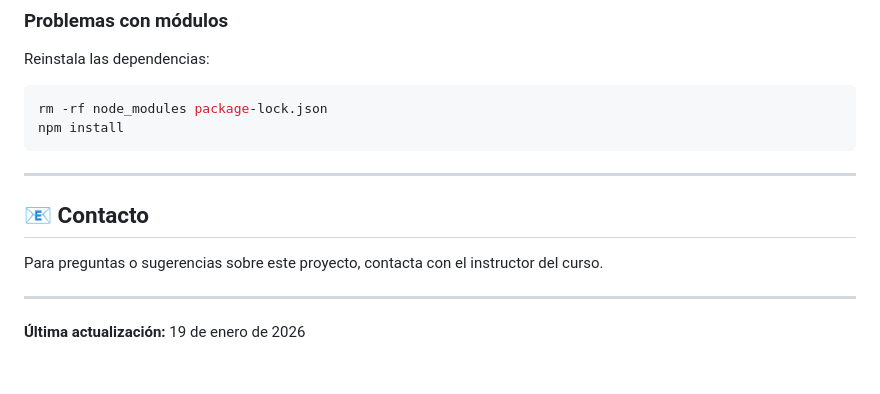
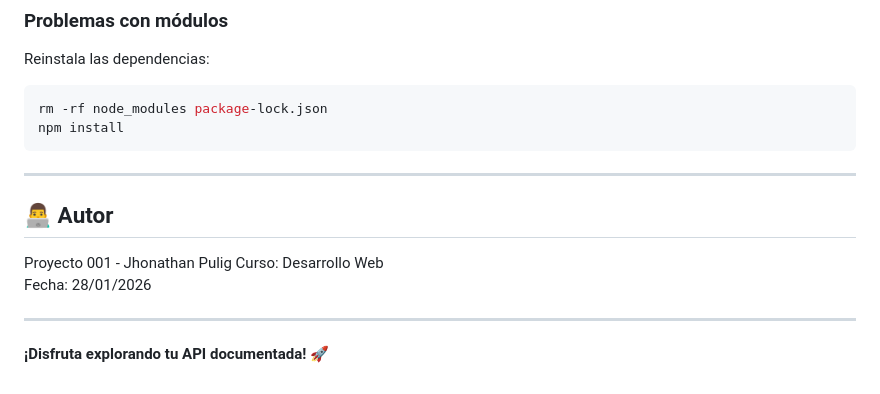
Before and after one commit to 2025-b-sw-web-gr1/pulig-2025-b-jppc-web-gr1, a Markdown page: Examen-Web-001/README.md, the part around the change. Rendered like a GitHub page.

Commit message:
Update author information in README.md

```diff
--- a/Examen-Web-001/README.md
+++ b/Examen-Web-001/README.md
@@ -526,10 +526,13 @@ npm install
 
 ---
 
-## 📧 Contacto
 
-Para preguntas o sugerencias sobre este proyecto, contacta con el instructor del curso.
+## 👨‍💻 Autor
+
+Proyecto 001 - Jhonathan Pulig
+Curso: Desarrollo Web
+Fecha: 28/01/2026
 
 ---
 
-**Última actualización:** 19 de enero de 2026
+**¡Disfruta explorando tu API documentada!** 🚀
```
